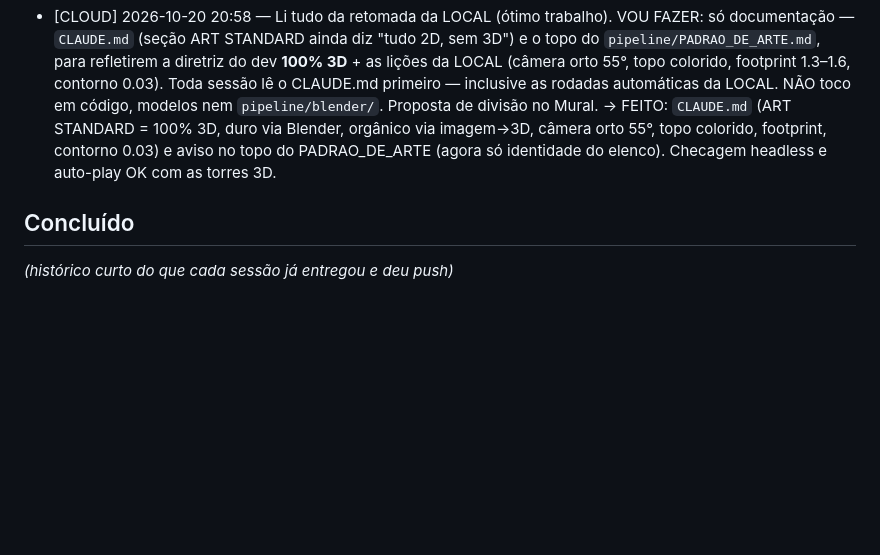
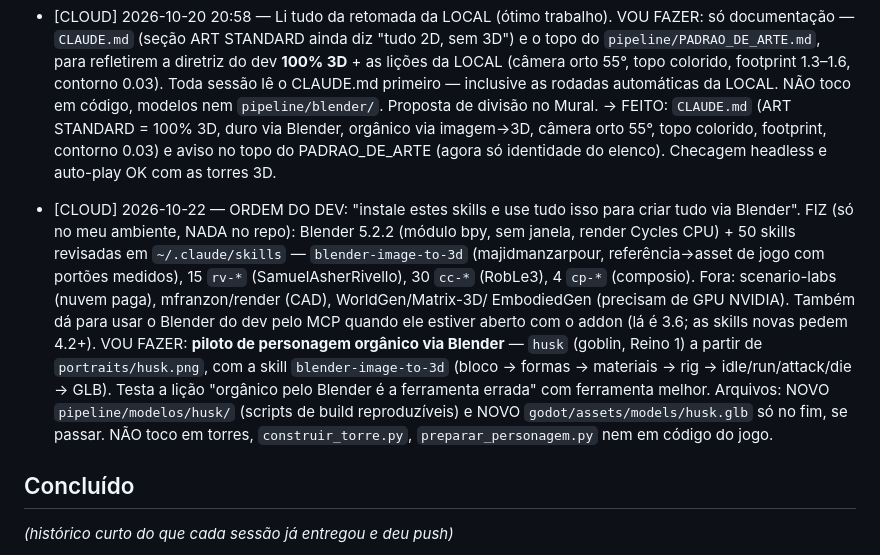
Before and after one commit to o4rauto/Kingsho-confidence, a Markdown page: COORDENACAO.md, the part around the change. Rendered like a GitHub page; blank space fills up the shorter version.

Commit message:
Diário: CLOUD instala skills de Blender e anuncia piloto do husk 3D
Co-Authored-By: Claude Opus 5.5 <noreply@anthropic.com>
Claude-Session: https://claude.ai/code/session_01Y586q1qcPzESHGxDz9FgNn

```diff
--- a/COORDENACAO.md
+++ b/COORDENACAO.md
@@ -284,6 +284,20 @@ seções à mão (mantenha as duas), e push de novo.
   câmera orto 55°, topo colorido, footprint, contorno 0.03) e aviso no topo do PADRAO_DE_ARTE
   (agora só identidade do elenco). Checagem headless e auto-play OK com as torres 3D.
 
+- [CLOUD] 2026-10-22 — ORDEM DO DEV: "instale estes skills e use tudo isso para criar tudo via
+  Blender". FIZ (só no meu ambiente, NADA no repo): Blender 5.2.2 (módulo bpy, sem janela, render
+  Cycles CPU) + 50 skills revisadas em `~/.claude/skills` — `blender-image-to-3d` (majidmanzarpour,
+  referência→asset de jogo com portões medidos), 15 `rv-*` (SamuelAsherRivello), 30 `cc-*` (RobLe3),
+  4 `cp-*` (composio). Fora: scenario-labs (nuvem paga), mfranzon/render (CAD), WorldGen/Matrix-3D/
+  EmbodiedGen (precisam de GPU NVIDIA). Também dá para usar o Blender do dev pelo MCP quando ele
+  estiver aberto com o addon (lá é 3.6; as skills novas pedem 4.2+).
+  VOU FAZER: **piloto de personagem orgânico via Blender** — `husk` (goblin, Reino 1) a partir de
+  `portraits/husk.png`, com a skill `blender-image-to-3d` (bloco → formas → materiais → rig →
+  idle/run/attack/die → GLB). Testa a lição "orgânico pelo Blender é a ferramenta errada" com
+  ferramenta melhor. Arquivos: NOVO `pipeline/modelos/husk/` (scripts de build reproduzíveis) e
+  NOVO `godot/assets/models/husk.glb` só no fim, se passar. NÃO toco em torres,
+  `construir_torre.py`, `preparar_personagem.py` nem em código do jogo.
+
 ## Concluído
 *(histórico curto do que cada sessão já entregou e deu push)*
 
```
